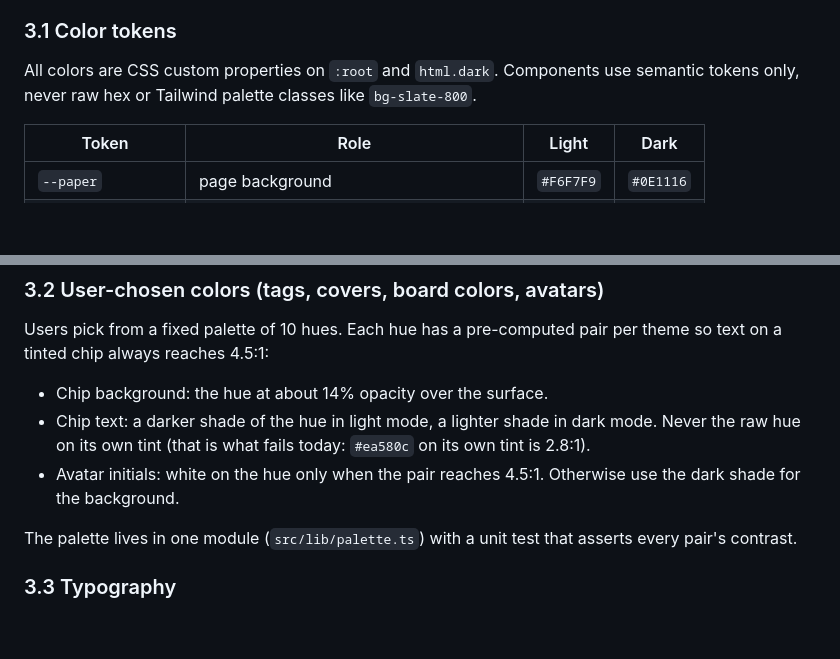
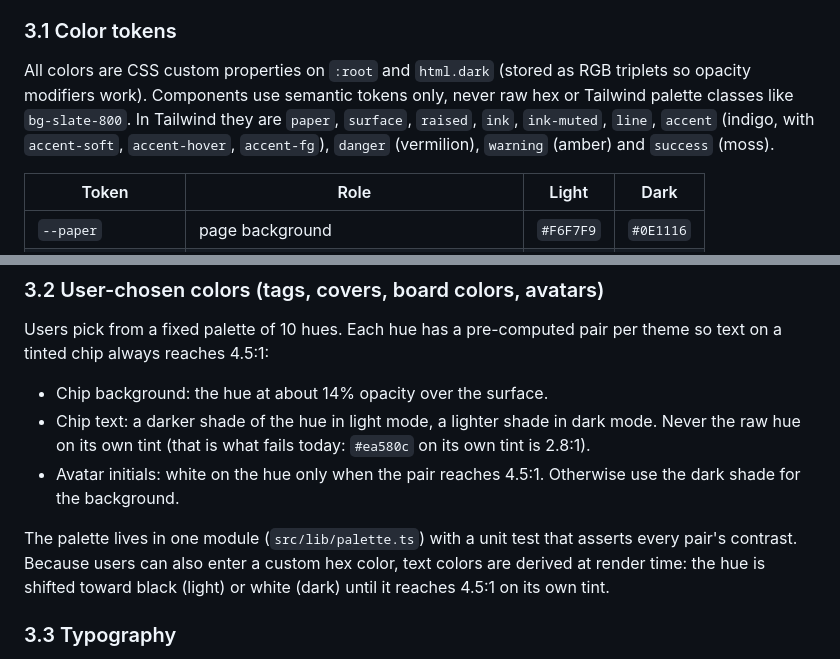
Before and after one commit to Kanbun-team/Kanbun, a Markdown page: docs/DESIGN.md, 2 parts joined by grey strips. Drawn GitHub-style; blank space fills up the shorter version.

```diff
--- a/docs/DESIGN.md
+++ b/docs/DESIGN.md
@@ -30,7 +30,7 @@ What we deliberately avoid, because it reads as a generic template: all-caps eye
 
 ### 3.1 Color tokens
 
-All colors are CSS custom properties on `:root` and `html.dark`. Components use semantic tokens only, never raw hex or Tailwind palette classes like `bg-slate-800`.
+All colors are CSS custom properties on `:root` and `html.dark` (stored as RGB triplets so opacity modifiers work). Components use semantic tokens only, never raw hex or Tailwind palette classes like `bg-slate-800`. In Tailwind they are `paper`, `surface`, `raised`, `ink`, `ink-muted`, `line`, `accent` (indigo, with `accent-soft`, `accent-hover`, `accent-fg`), `danger` (vermilion), `warning` (amber) and `success` (moss).
 
 | Token | Role | Light | Dark |
 |---|---|---|---|
@@ -60,7 +60,7 @@ Users pick from a fixed palette of 10 hues. Each hue has a pre-computed pair per
 - Chip text: a darker shade of the hue in light mode, a lighter shade in dark mode. Never the raw hue on its own tint (that is what fails today: `#ea580c` on its own tint is 2.8:1).
 - Avatar initials: white on the hue only when the pair reaches 4.5:1. Otherwise use the dark shade for the background.
 
-The palette lives in one module (`src/lib/palette.ts`) with a unit test that asserts every pair's contrast.
+The palette lives in one module (`src/lib/palette.ts`) with a unit test that asserts every pair's contrast. Because users can also enter a custom hex color, text colors are derived at render time: the hue is shifted toward black (light) or white (dark) until it reaches 4.5:1 on its own tint.
 
 ### 3.3 Typography
 
```
Also changed, not shown: README.md (+13 -2 lines), docs/ROADMAP.md (+10 -10 lines), docs/screenshot.png.
